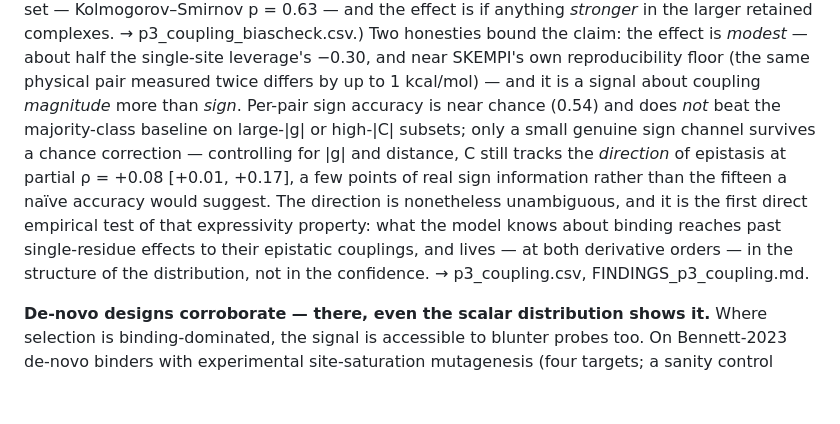
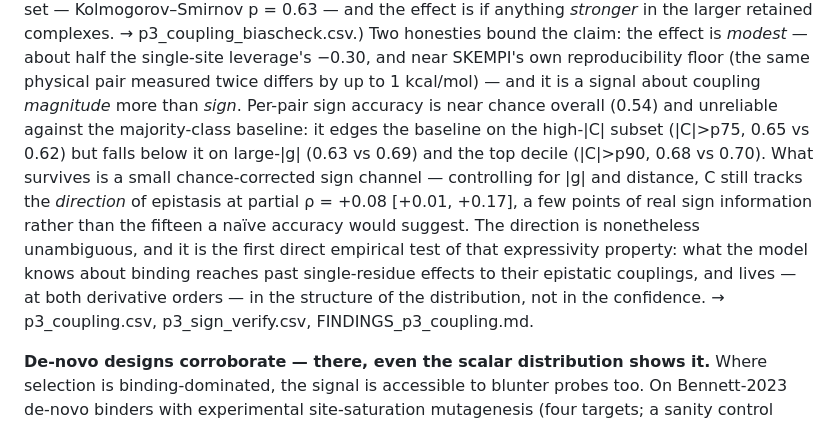
Before and after one commit to chr13b/hotspot-burial-control, a Markdown page: notes/PAPER_DRAFT.md, the part around the change. Drawn GitHub-style; blank space fills up the shorter version.

Commit message:
Honesty fix (Sec 4 coupling): model DOES beat the baseline on |C|>p75
The sign-channel disclaimer said the coupling model 'does not beat the majority-class
baseline on large-|g| or high-|C| subsets', but p3_sign_verify.csv shows it WINS on
|C|>p75 (0.65 vs 0.62); it loses only on |g|>1 (0.63 vs 0.69) and |C|>p90 (0.68 vs 0.70).
Reworded to the true per-subset picture and added the missing p3_sign_verify.csv trace
(it was cited nowhere). A false clause inside an honesty disclaimer -- caught by the Opus
ceiling-raiser pass, verified against the CSV.

Co-Authored-By: Claude Opus 4.8 <noreply@anthropic.com>
Claude-Session: https://claude.ai/code/session_01GANjj26GayPau9zeWCmVSG

```diff
--- a/notes/PAPER_DRAFT.md
+++ b/notes/PAPER_DRAFT.md
@@ -434,13 +434,14 @@ distinguishable from the retained set — Kolmogorov–Smirnov p = 0.63 — and
 in the larger retained complexes. → p3_coupling_biascheck.csv.) Two honesties bound the claim: the
 effect is *modest* — about half the single-site leverage's −0.30, and near SKEMPI's own reproducibility floor
 (the same physical pair measured twice differs by up to 1 kcal/mol) — and it is a signal about coupling
-*magnitude* more than *sign*. Per-pair sign accuracy is near chance (0.54) and does *not* beat the majority-class
-baseline on large-|g| or high-|C| subsets; only a small genuine sign channel survives a chance correction —
+*magnitude* more than *sign*. Per-pair sign accuracy is near chance overall (0.54) and unreliable against the majority-class
+baseline: it edges the baseline on the high-|C| subset (|C|>p75, 0.65 vs 0.62) but falls below it on
+large-|g| (0.63 vs 0.69) and the top decile (|C|>p90, 0.68 vs 0.70). What survives is a small chance-corrected sign channel —
 controlling for |g| and distance, C still tracks the *direction* of epistasis at partial ρ = +0.08 [+0.01, +0.17],
 a few points of real sign information rather than the fifteen a naïve accuracy would suggest. The direction is
 nonetheless unambiguous, and it is the first direct empirical test of that expressivity property: what the model knows about
 binding reaches past single-residue effects to their epistatic couplings, and lives — at both derivative
-orders — in the structure of the distribution, not in the confidence. → p3_coupling.csv,
+orders — in the structure of the distribution, not in the confidence. → p3_coupling.csv, p3_sign_verify.csv,
 FINDINGS_p3_coupling.md.
 
 **De-novo designs corroborate — there, even the scalar distribution shows it.** Where selection is
```
